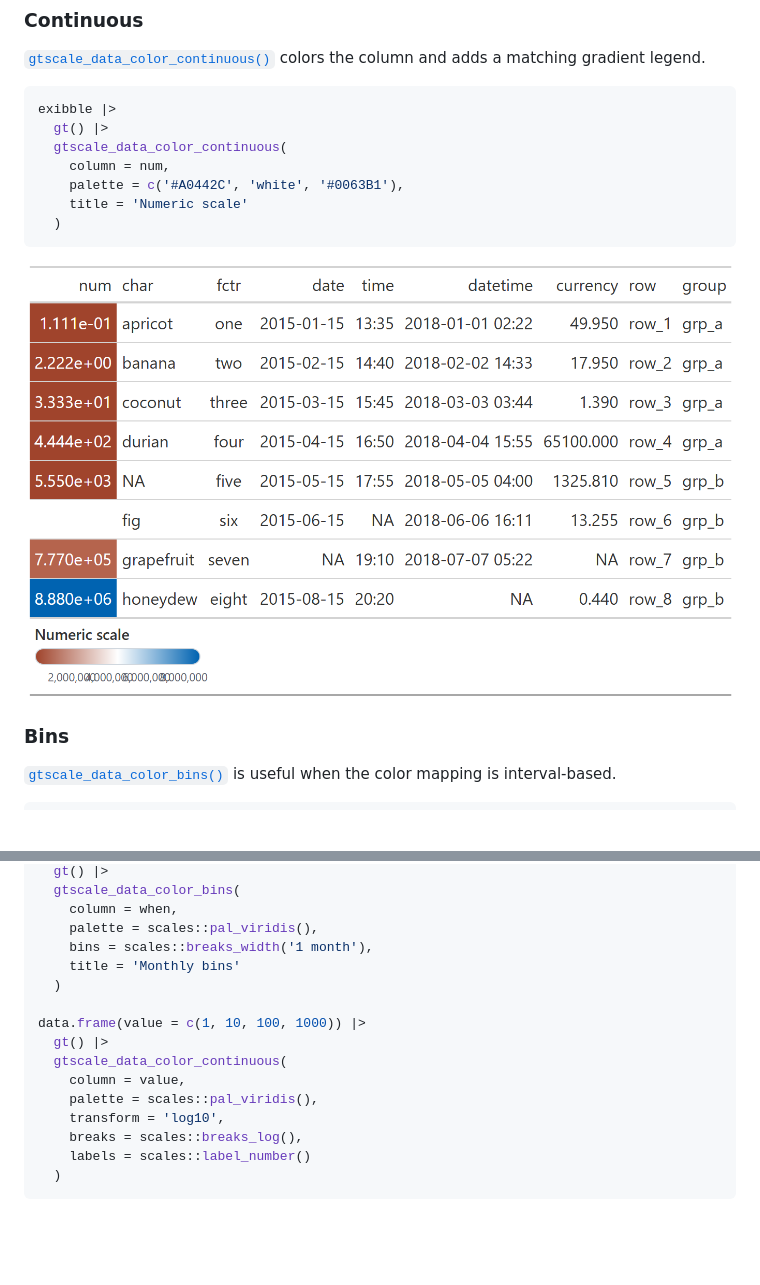
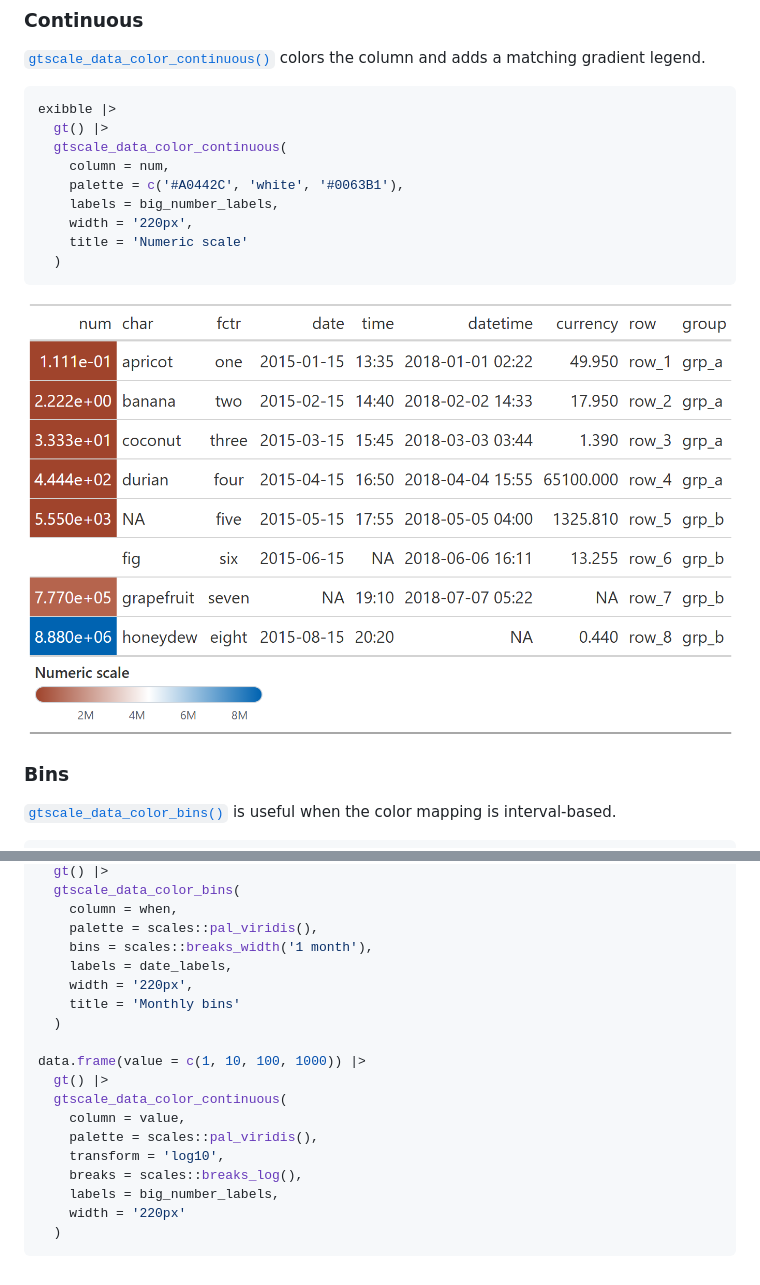
Before and after one commit to christopherkenny/gtscales, a Markdown page: index.md, 2 parts joined by grey strips. Drawn GitHub-style; pictures changed too: reference/figures/README-continuous.png; blank space fills up the shorter version.

````diff
--- a/index.md
+++ b/index.md
@@ -26,6 +26,8 @@ exibble |>
   gtscale_data_color_continuous(
     column = num,
     palette = c('#A0442C', 'white', '#0063B1'),
+    labels = big_number_labels,
+    width = '220px',
     title = 'Numeric scale'
   )
 ```
@@ -110,6 +114,8 @@ data.frame(
     column = when,
     palette = scales::pal_viridis(),
     bins = scales::breaks_width('1 month'),
+    labels = date_labels,
+    width = '220px',
     title = 'Monthly bins'
   )
 
@@ -120,6 +126,7 @@ data.frame(value = c(1, 10, 100, 1000)) |>
     palette = scales::pal_viridis(),
     transform = 'log10',
     breaks = scales::breaks_log(),
-    labels = scales::label_number()
+    labels = big_number_labels,
+    width = '220px'
   )
 ```
````
Also changed, not shown: other parts of index.md (+3 -1 lines), reference/figures/README-discrete.png, reference/figures/README-quantiles.png, 4 other files.
